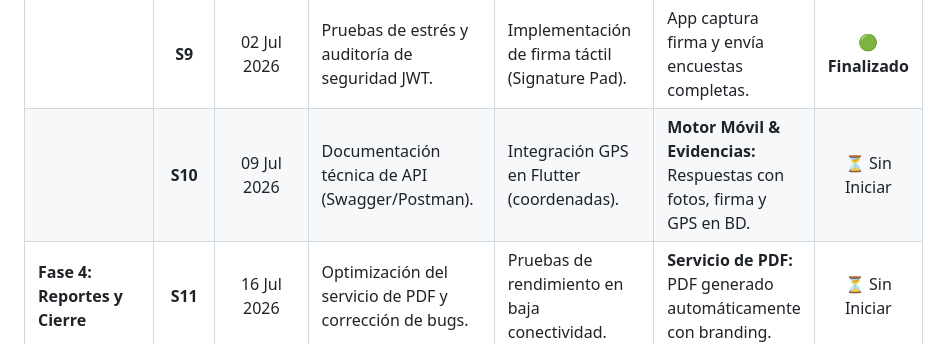
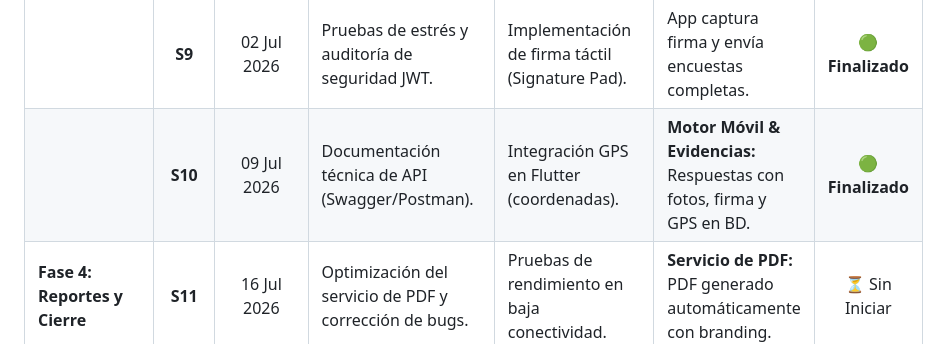
Before and after one commit to Jhon-1s/Formularios_prueba, a Markdown page: readme.md, the part around the change. Rendered like a GitHub page.

Commit message:
Proyecto estadia - S10 (web)
nos preparamos para la fusion

```diff
--- a/readme.md
+++ b/readme.md
@@ -28,7 +28,7 @@ A continuación, se detalla el plan maestro de desarrollo estructurado en fases
 | | **S7** | 18 Jun 2026 | Servicio automático de generación de PDF (Puppeteer/PDFKit). | Evaluador de lógica condicional en tiempo real (mostrar/ocultar). | **API Core:** Formularios con lógica condicional en móvil. | **🟢 Finalizado** |
 | **Fase 3: Captura de Evidencias** | **S8** | 25 Jun 2026 | Endpoints de consulta histórica y filtros. | Integración de cámara en app móvil. | **App Flutter Funcional (Fase 1):** App captura fotos y las envía al backend. | **🟢 Finalizado** |
 | | **S9** | 02 Jul 2026 | Pruebas de estrés y auditoría de seguridad JWT. | Implementación de firma táctil (Signature Pad). | App captura firma y envía encuestas completas. | **🟢 Finalizado** |
-| | **S10** | 09 Jul 2026 | Documentación técnica de API (Swagger/Postman). | Integración GPS en Flutter (coordenadas). | **Motor Móvil & Evidencias:** Respuestas con fotos, firma y GPS en BD. | ⏳ Sin Iniciar |
+| | **S10** | 09 Jul 2026 | Documentación técnica de API (Swagger/Postman). | Integración GPS en Flutter (coordenadas). | **Motor Móvil & Evidencias:** Respuestas con fotos, firma y GPS en BD. | **🟢 Finalizado** |
 | **Fase 4: Reportes y Cierre** | **S11** | 16 Jul 2026 | Optimización del servicio de PDF y corrección de bugs. | Pruebas de rendimiento en baja conectividad. | **Servicio de PDF:** PDF generado automáticamente con branding. | ⏳ Sin Iniciar |
 | | **S12** | 23 Jul 2026 | API de reportería completa (filtros, históricos). | Optimización de app móvil (caché, fluidez). | **API Reportería:** Endpoints listos para frontend web. | ⏳ Sin Iniciar |
 | | **S13** | 30 Jul 2026 | Pruebas E2E (backend ↔ app) y estabilización. | Pruebas de compatibilidad (resoluciones, Android/iOS). | **Sistema Integrado:** Sistema congelado y estable. | ⏳ Sin Iniciar |
```
